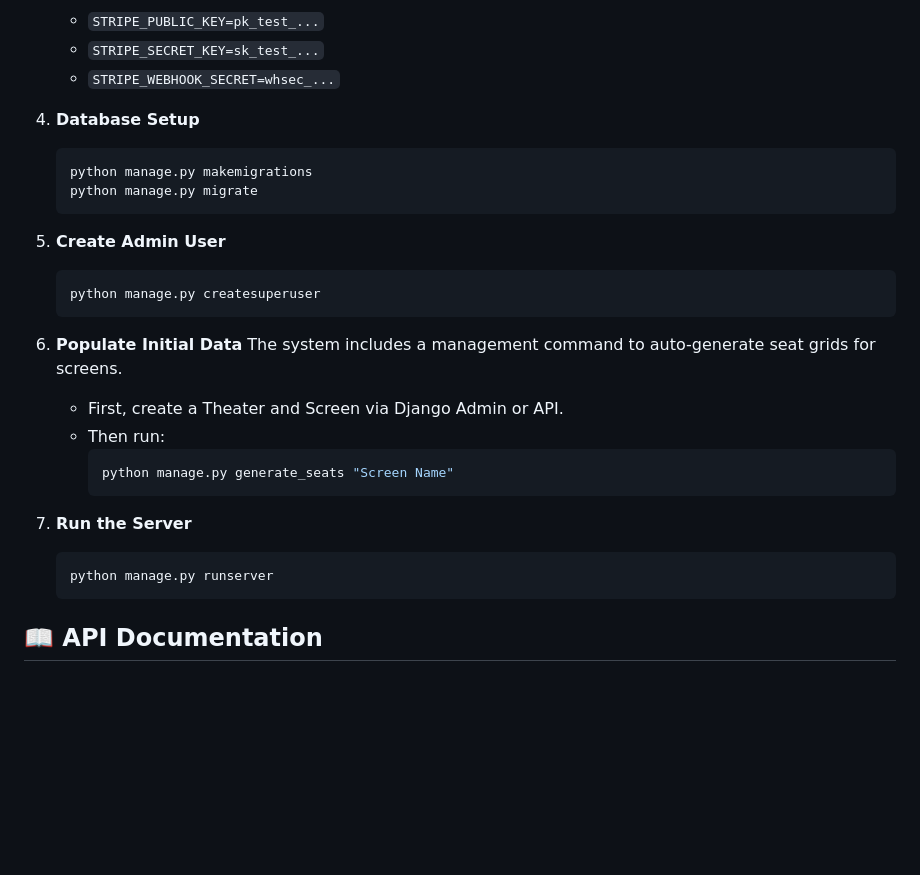
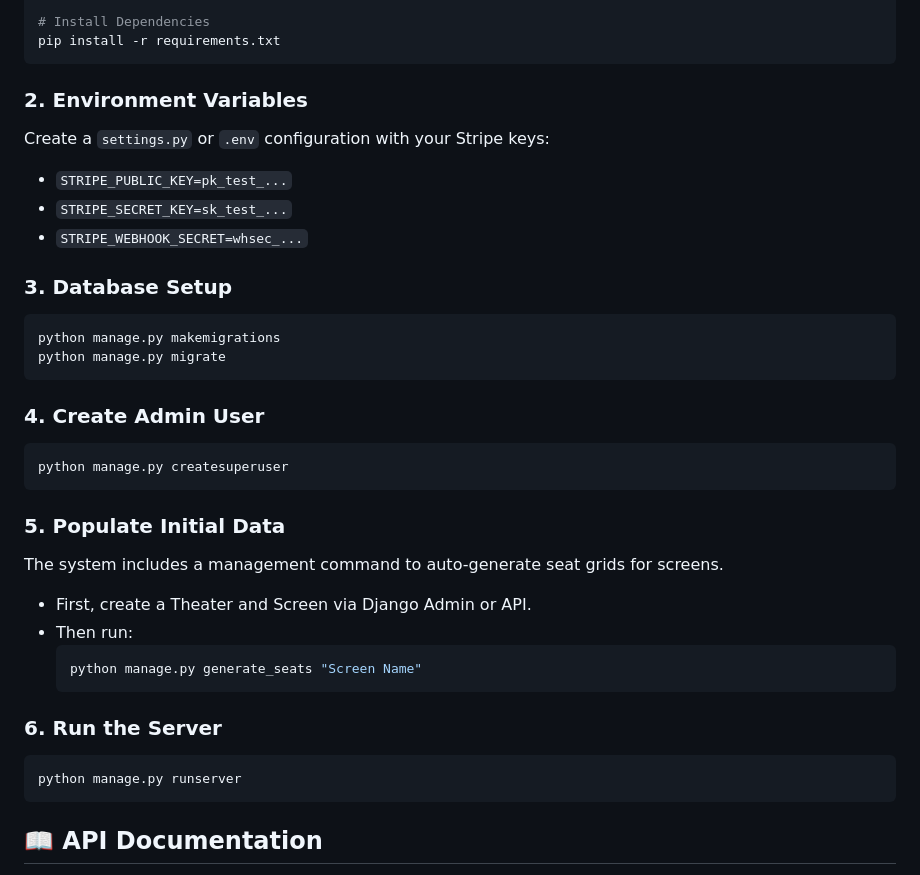
Before and after one commit to Mohammed2372/Movie-Reservation-System, a Markdown page: README.md, the part around the change printed below. Drawn GitHub-style; blank space fills up the shorter version.

````diff
--- a/README.md
+++ b/README.md
@@ -61,34 +71,44 @@ A comprehensive, production-grade REST API designed to handle the full lifecycle
 
-    - `STRIPE_PUBLIC_KEY=pk_test_...`
-    - `STRIPE_SECRET_KEY=sk_test_...`
-    - `STRIPE_WEBHOOK_SECRET=whsec_...`
+# Install Dependencies
+pip install -r requirements.txt
+```
 
-4.  **Database Setup**
+### 2. **Environment Variables**
 
-    ```bash
-    python manage.py makemigrations
-    python manage.py migrate
-    ```
+Create a `settings.py` or `.env` configuration with your Stripe keys:
 
-5.  **Create Admin User**
+- `STRIPE_PUBLIC_KEY=pk_test_...`
+- `STRIPE_SECRET_KEY=sk_test_...`
+- `STRIPE_WEBHOOK_SECRET=whsec_...`
 
-    ```bash
-    python manage.py createsuperuser
-    ```
+### 3. **Database Setup**
 
-6.  **Populate Initial Data**
-    The system includes a management command to auto-generate seat grids for screens.
+```bash
+python manage.py makemigrations
+python manage.py migrate
+```
 
-    - First, create a Theater and Screen via Django Admin or API.
-    - Then run:
-      ```bash
-      python manage.py generate_seats "Screen Name"
-      ```
+### 4. **Create Admin User**
 
-7.  **Run the Server**
-    ```bash
-    python manage.py runserver
-    ```
+```bash
+python manage.py createsuperuser
+```
+
+### 5. **Populate Initial Data**
+
+The system includes a management command to auto-generate seat grids for screens.
+
+- First, create a Theater and Screen via Django Admin or API.
+- Then run:
+  ```bash
+  python manage.py generate_seats "Screen Name"
+  ```
+
+### 6. **Run the Server**
+
+```bash
+python manage.py runserver
+```
 
 ## 📖 API Documentation
 
````
Also changed, not shown: other parts of README.md (+49 -39 lines).
